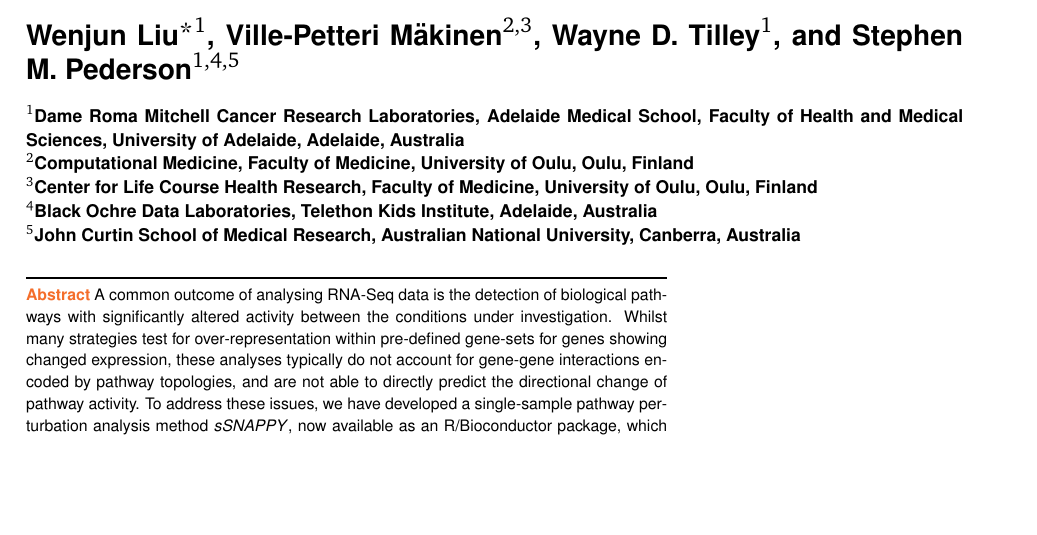
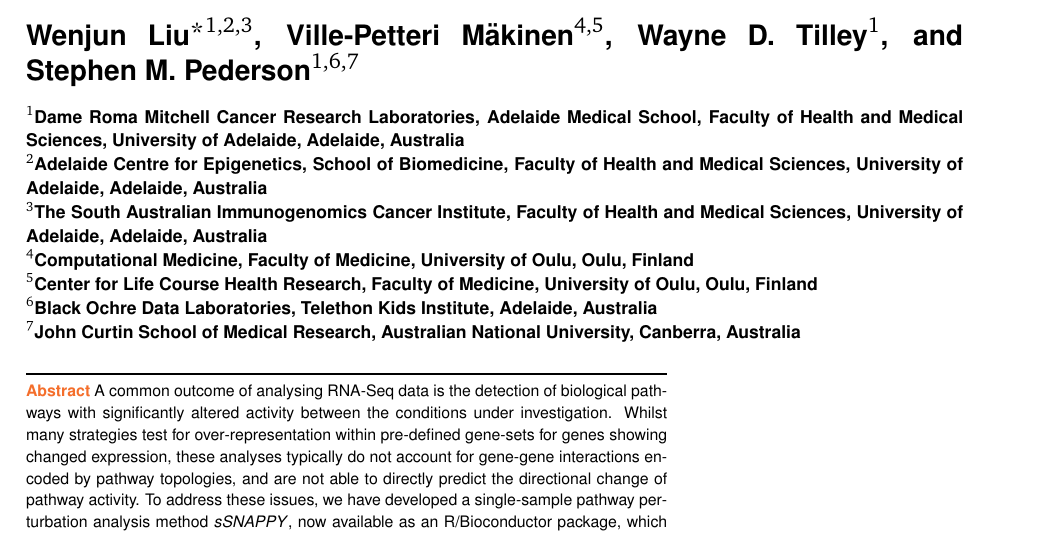
Before and after one commit to Wenjun-Liu/F1000_sSNAPPY_manuscript, a LaTeX paper (sSNAPPY_paper.tex): part of page 1 of 26, cut at the place of the change, the shorter picture padded with empty space. Compiled offline with pdfLaTeX.

Commit message:
updated Nora's afflication

```diff
--- a/sSNAPPY_paper.tex
+++ b/sSNAPPY_paper.tex
@@ -104,15 +104,17 @@
 
 \title{sSNAPPY: an R/Bioconductor package for single-sample directional pathway perturbation analysis}
 
-\author[1]{Wenjun Liu\thanks{\ttfamily Corresponding Author wenjun.liu@adelaide.edu.au}}
-\author[2,3]{Ville-Petteri Mäkinen}
+\author[1,2,3]{Wenjun Liu\thanks{\ttfamily Corresponding Author wenjun.liu@adelaide.edu.au}}
+\author[4,5]{Ville-Petteri Mäkinen}
 \author[1]{Wayne D. Tilley}
-\author[1,4,5]{Stephen M. Pederson}
+\author[1,6,7]{Stephen M. Pederson}
 \affil[1]{Dame Roma Mitchell Cancer Research Laboratories, Adelaide Medical School, Faculty of Health and Medical Sciences, University of Adelaide, Adelaide, Australia}
-\affil[2]{Computational Medicine, Faculty of Medicine, University of Oulu, Oulu, Finland}
-\affil[3]{Center for Life Course Health Research, Faculty of Medicine, University of Oulu, Oulu, Finland}
-\affil[4]{Black Ochre Data Laboratories, Telethon Kids Institute, Adelaide, Australia}
-\affil[5]{John Curtin School of Medical Research, Australian National University, Canberra, Australia}
+\affil[2]{Adelaide Centre for Epigenetics, School of Biomedicine, Faculty of Health and Medical Sciences, University of Adelaide, Adelaide, Australia}
+\affil[3]{The South Australian Immunogenomics Cancer Institute, Faculty of Health and Medical Sciences, University of Adelaide, Adelaide, Australia}
+\affil[4]{Computational Medicine, Faculty of Medicine, University of Oulu, Oulu, Finland}
+\affil[5]{Center for Life Course Health Research, Faculty of Medicine, University of Oulu, Oulu, Finland}
+\affil[6]{Black Ochre Data Laboratories, Telethon Kids Institute, Adelaide, Australia}
+\affil[7]{John Curtin School of Medical Research, Australian National University, Canberra, Australia}
 
 \maketitle
 \thispagestyle{front}
```
Also changed, not shown: sSNAPPY_paper.pdf, sSNAPPY_paper_files/figure-latex/Figure3-1.pdf, sSNAPPY_paper_files/figure-latex/Figure4-1.pdf, sSNAPPY_paper_files/figure-latex/Figure5-1.pdf, sSNAPPY_paper_files/figure-latex/Figure6-1.pdf, sSNAPPY_paper_files/figure-latex/Figure7-1.pdf, sSNAPPY_paper_files/figure-latex/Figure8-1.pdf, 1 other file.
